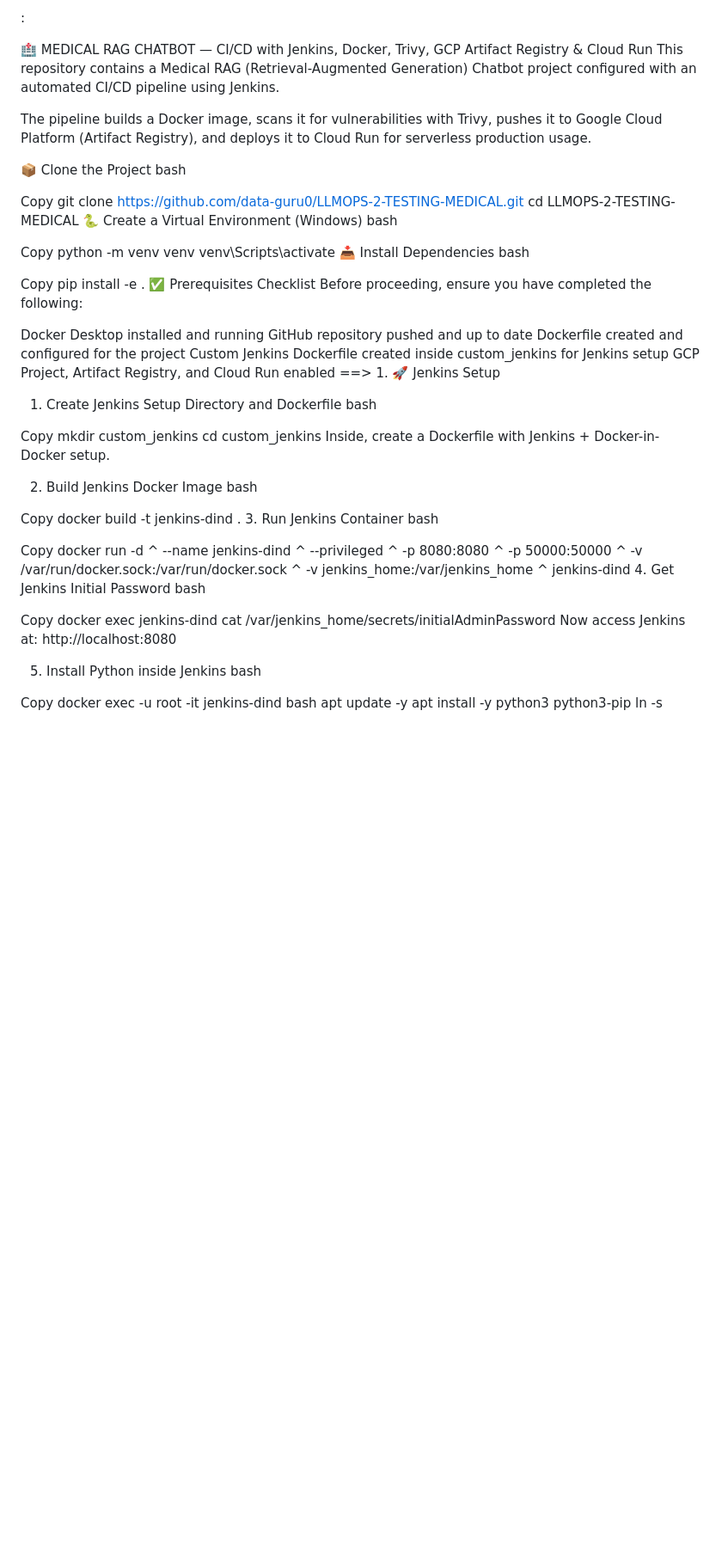
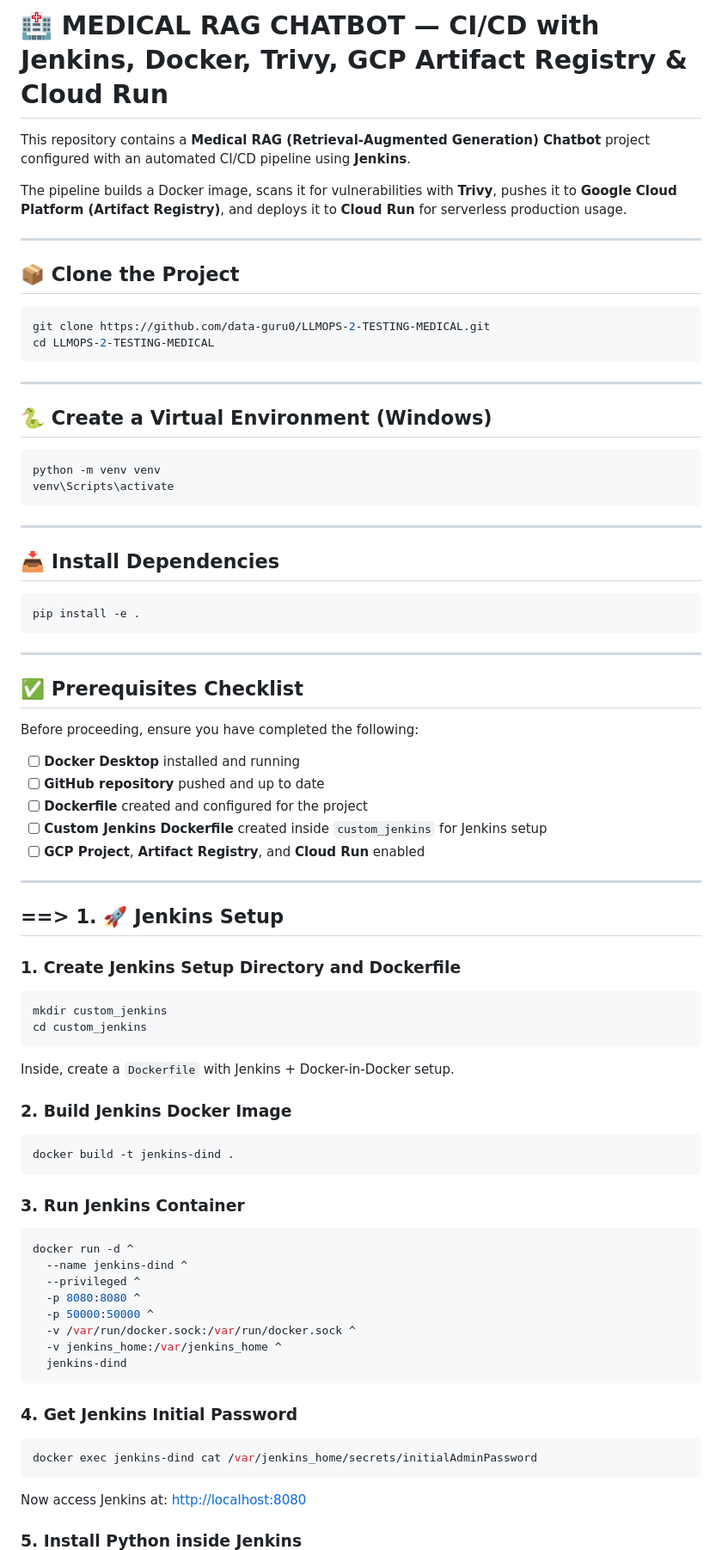
Before and after one commit to ahmedbasemdev/Medical-RAG-Chatbot, a Markdown page: README.md, the part around one of its changes. Shown at 86% size. Rendered like a GitHub page; blank space fills up the shorter version.

````diff
--- a/README.md
+++ b/README.md
@@ -1,53 +1,69 @@
-:
+# 🏥 MEDICAL RAG CHATBOT — CI/CD with Jenkins, Docker, Trivy, GCP Artifact Registry & Cloud Run
 
-🏥 MEDICAL RAG CHATBOT — CI/CD with Jenkins, Docker, Trivy, GCP Artifact Registry & Cloud Run
-This repository contains a Medical RAG (Retrieval-Augmented Generation) Chatbot project configured with an automated CI/CD pipeline using Jenkins.
+This repository contains a **Medical RAG (Retrieval-Augmented Generation) Chatbot** project configured with an automated CI/CD pipeline using **Jenkins**.
 
-The pipeline builds a Docker image, scans it for vulnerabilities with Trivy, pushes it to Google Cloud Platform (Artifact Registry), and deploys it to Cloud Run for serverless production usage.
+The pipeline builds a Docker image, scans it for vulnerabilities with **Trivy**, pushes it to **Google Cloud Platform (Artifact Registry)**, and deploys it to **Cloud Run** for serverless production usage.
 
-📦 Clone the Project
-bash
+---
 
-Copy
+## 📦 Clone the Project
+
+```bash
 git clone https://github.com/data-guru0/LLMOPS-2-TESTING-MEDICAL.git
 cd LLMOPS-2-TESTING-MEDICAL
-🐍 Create a Virtual Environment (Windows)
-bash
+```
 
-Copy
+---
+
+## 🐍 Create a Virtual Environment (Windows)
+
+```bash
 python -m venv venv
 venv\Scripts\activate
-📥 Install Dependencies
-bash
+```
 
-Copy
+---
+
+## 📥 Install Dependencies
+
+```bash
 pip install -e .
-✅ Prerequisites Checklist
+```
+
+---
+
+## ✅ Prerequisites Checklist
+
 Before proceeding, ensure you have completed the following:
 
- Docker Desktop installed and running
- GitHub repository pushed and up to date
- Dockerfile created and configured for the project
- Custom Jenkins Dockerfile created inside custom_jenkins for Jenkins setup
- GCP Project, Artifact Registry, and Cloud Run enabled
-==> 1. 🚀 Jenkins Setup
-1. Create Jenkins Setup Directory and Dockerfile
-bash
+- [ ] **Docker Desktop** installed and running
+- [ ] **GitHub repository** pushed and up to date
+- [ ] **Dockerfile** created and configured for the project
+- [ ] **Custom Jenkins Dockerfile** created inside `custom_jenkins` for Jenkins setup
+- [ ] **GCP Project**, **Artifact Registry**, and **Cloud Run** enabled
 
-Copy
+---
+
+## ==> 1. 🚀 Jenkins Setup
+
+### 1. Create Jenkins Setup Directory and Dockerfile
+
+```bash
 mkdir custom_jenkins
 cd custom_jenkins
-Inside, create a Dockerfile with Jenkins + Docker-in-Docker setup.
+```
 
-2. Build Jenkins Docker Image
-bash
+Inside, create a `Dockerfile` with Jenkins + Docker-in-Docker setup.
 
-Copy
+### 2. Build Jenkins Docker Image
+
+```bash
 docker build -t jenkins-dind .
-3. Run Jenkins Container
-bash
+```
 
-Copy
+### 3. Run Jenkins Container
+
+```bash
 docker run -d ^
   --name jenkins-dind ^
   --privileged ^
@@ -56,17 +72,19 @@ docker run -d ^
   -v /var/run/docker.sock:/var/run/docker.sock ^
   -v jenkins_home:/var/jenkins_home ^
   jenkins-dind
-4. Get Jenkins Initial Password
-bash
+```
 
-Copy
+### 4. Get Jenkins Initial Password
+
+```bash
 docker exec jenkins-dind cat /var/jenkins_home/secrets/initialAdminPassword
-Now access Jenkins at: http://localhost:8080
+```
 
-5. Install Python inside Jenkins
-bash
+Now access Jenkins at: [http://localhost:8080](http://localhost:8080)
 
-Copy
+### 5. Install Python inside Jenkins
+
+```bash
 docker exec -u root -it jenkins-dind bash
 apt update -y
 apt install -y python3 python3-pip
````
Also changed, not shown: other parts of README.md (+70 -39 lines).
